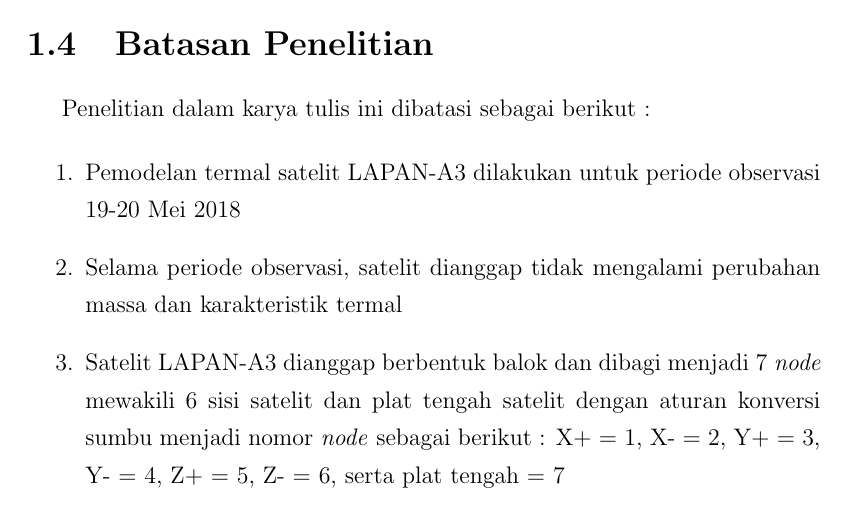
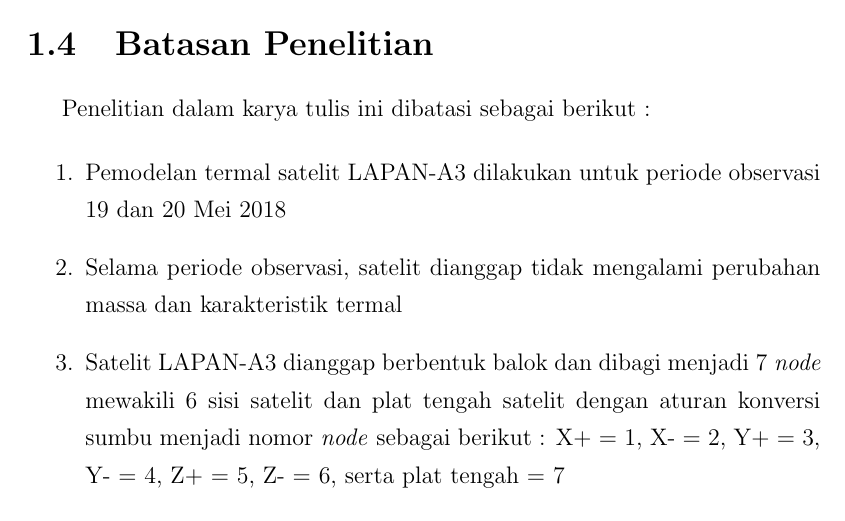
Before and after one commit to sutricky/tugasakhir, a LaTeX thesis (main.tex, which reads chapter/c1.tex): part of page 23 of 73, cut so that both start at the same text. Compiled offline with pdfLaTeX.

Commit message:
Update c1

```diff
--- a/chapter/c1.tex
+++ b/chapter/c1.tex
@@ -203,7 +203,7 @@
 Penelitian dalam karya tulis ini dibatasi sebagai berikut :
 
 \begin{enumerate}
-\item Pemodelan termal satelit LAPAN-A3 dilakukan untuk periode observasi 19-20 Mei 2018
+\item Pemodelan termal satelit LAPAN-A3 dilakukan untuk periode observasi 19 dan 20 Mei 2018
 \item Selama periode observasi, satelit dianggap tidak mengalami perubahan massa dan karakteristik termal
 \item Satelit LAPAN-A3 dianggap berbentuk balok dan dibagi menjadi 7
 	\textit{node} mewakili 6 sisi satelit dan plat tengah satelit dengan aturan
```
